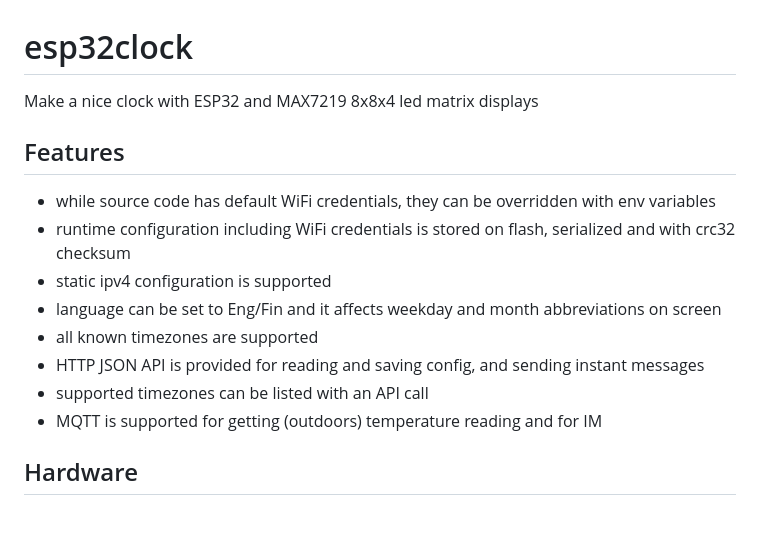
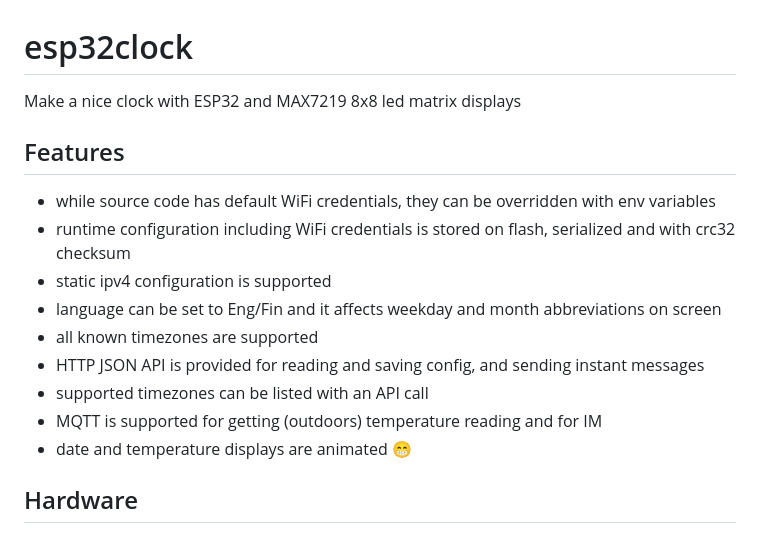
Before and after one commit to sjm42/esp32clock, a Markdown page: README.md, the part around the change. Rendered like a GitHub page.

```diff
--- a/README.md
+++ b/README.md
@@ -1,6 +1,6 @@
 # esp32clock
 
-Make a nice clock with ESP32 and MAX7219 8x8x4 led matrix displays
+Make a nice clock with ESP32 and MAX7219 8x8 led matrix displays
 
 ## Features
 
@@ -12,6 +12,7 @@ Make a nice clock with ESP32 and MAX7219 8x8x4 led matrix displays
 - HTTP JSON API is provided for reading and saving config, and sending instant messages
 - supported timezones can be listed with an API call
 - MQTT is supported for getting (outdoors) temperature reading and for IM
+- date and temperature displays are animated :grin:
 
 ## Hardware
 
```
